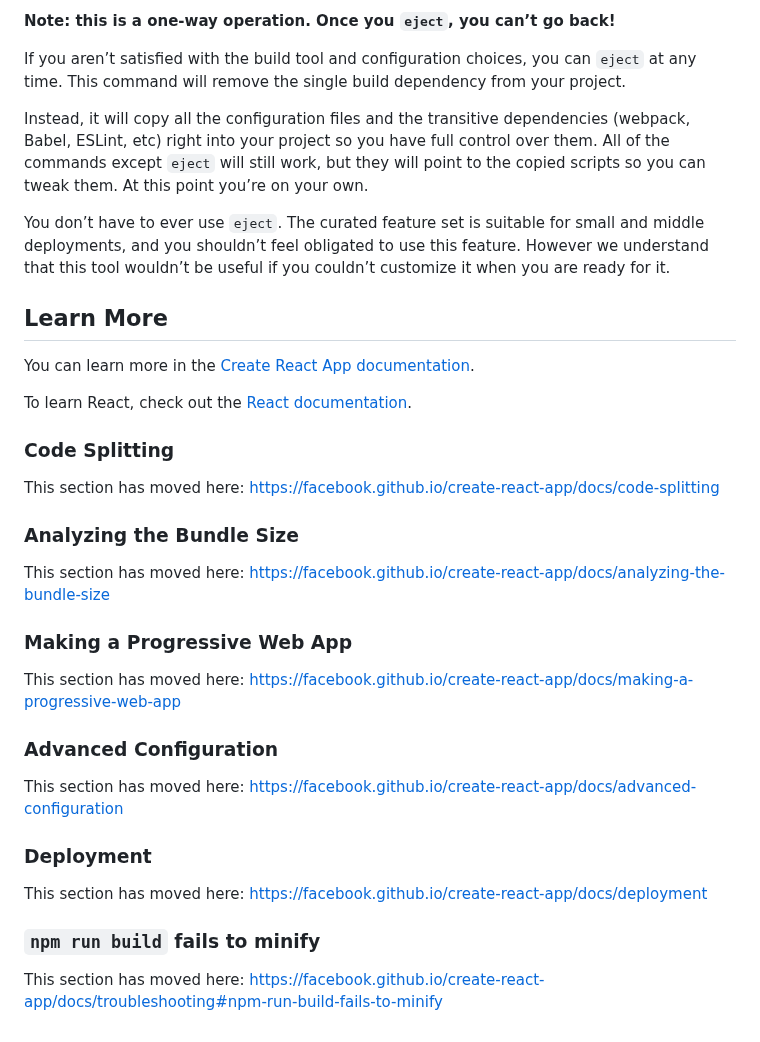
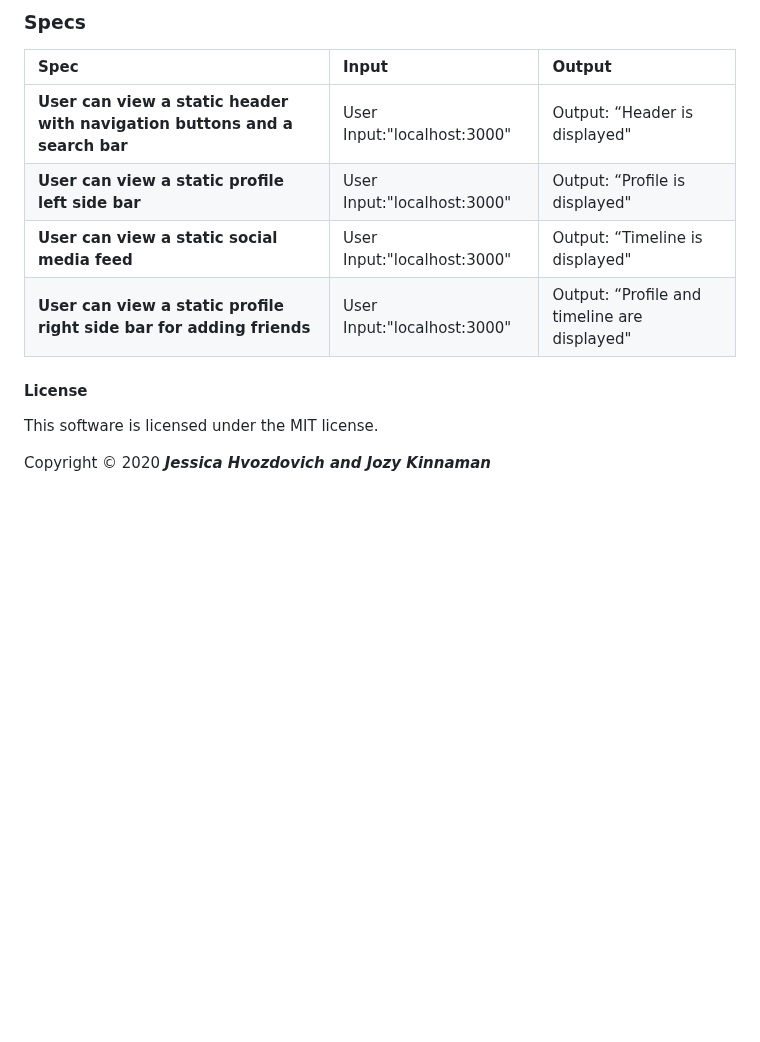
Before and after one commit to jhvozdovich/social-media-clone, a Markdown page: README.md, the part around one of its changes. Drawn GitHub-style; blank space fills up the shorter version.

```diff
--- a/README.md
+++ b/README.md
@@ -31,38 +52,14 @@ See the section about [deployment](https://facebook.github.io/create-react-app/d
 
-**Note: this is a one-way operation. Once you `eject`, you can’t go back!**
+### Specs
+| Spec | Input | Output |
+| :------------- | :------------- | :------------- |
+| **User can view a static header with navigation buttons and a search bar** | User Input:"localhost:3000" | Output: “Header is displayed" |
+| **User can view a static profile left side bar** | User Input:"localhost:3000" | Output: “Profile is displayed" |
+| **User can view a static social media feed** | User Input:"localhost:3000" | Output: “Timeline is displayed" |
+| **User can view a static profile right side bar for adding friends** | User Input:"localhost:3000" | Output: “Profile and timeline are displayed" |
 
-If you aren’t satisfied with the build tool and configuration choices, you can `eject` at any time. This command will remove the single build dependency from your project.
+#### License
 
-Instead, it will copy all the configuration files and the transitive dependencies (webpack, Babel, ESLint, etc) right into your project so you have full control over them. All of the commands except `eject` will still work, but they will point to the copied scripts so you can tweak them. At this point you’re on your own.
+This software is licensed under the MIT license.
 
-You don’t have to ever use `eject`. The curated feature set is suitable for small and middle deployments, and you shouldn’t feel obligated to use this feature. However we understand that this tool wouldn’t be useful if you couldn’t customize it when you are ready for it.
-
-## Learn More
-
-You can learn more in the [Create React App documentation](https://facebook.github.io/create-react-app/docs/getting-started).
-
-To learn React, check out the [React documentation](https://reactjs.org/).
-
-### Code Splitting
-
-This section has moved here: https://facebook.github.io/create-react-app/docs/code-splitting
-
-### Analyzing the Bundle Size
-
-This section has moved here: https://facebook.github.io/create-react-app/docs/analyzing-the-bundle-size
-
-### Making a Progressive Web App
-
-This section has moved here: https://facebook.github.io/create-react-app/docs/making-a-progressive-web-app
-
-### Advanced Configuration
-
-This section has moved here: https://facebook.github.io/create-react-app/docs/advanced-configuration
-
-### Deployment
-
-This section has moved here: https://facebook.github.io/create-react-app/docs/deployment
-
-### `npm run build` fails to minify
-
-This section has moved here: https://facebook.github.io/create-react-app/docs/troubleshooting#npm-run-build-fails-to-minify
+Copyright © 2020 **_Jessica Hvozdovich and Jozy Kinnaman_**
```
Also changed, not shown: other parts of README.md (+39 -18 lines), img/custom-diagram.jpg (added), img/social-media-mockup-template.png (added), 2 other files.
